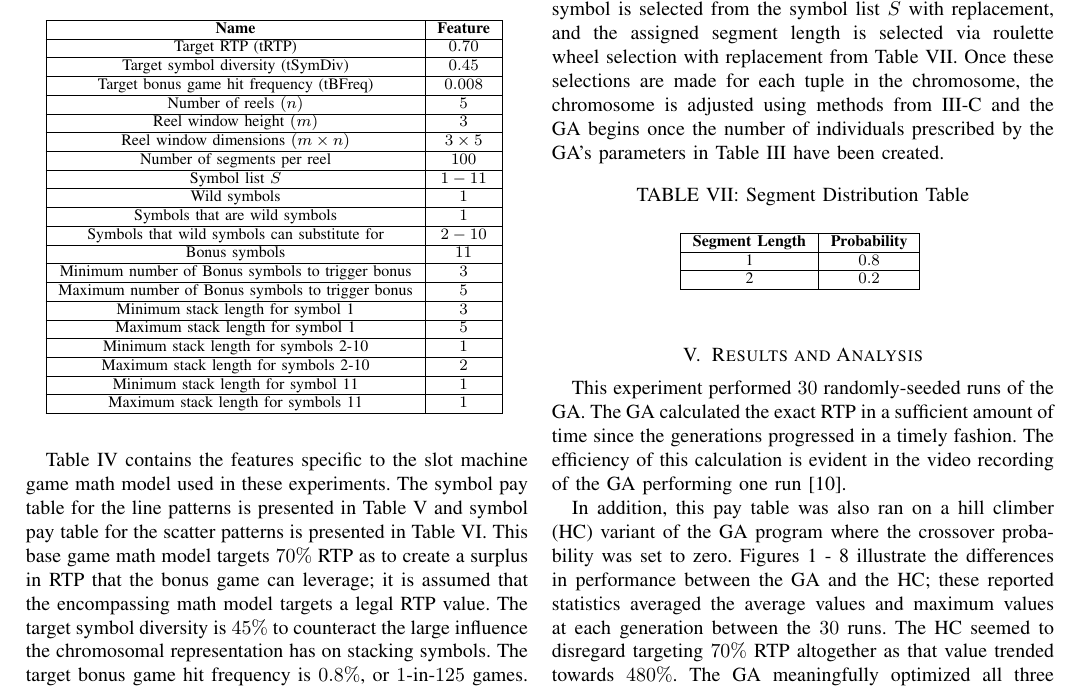
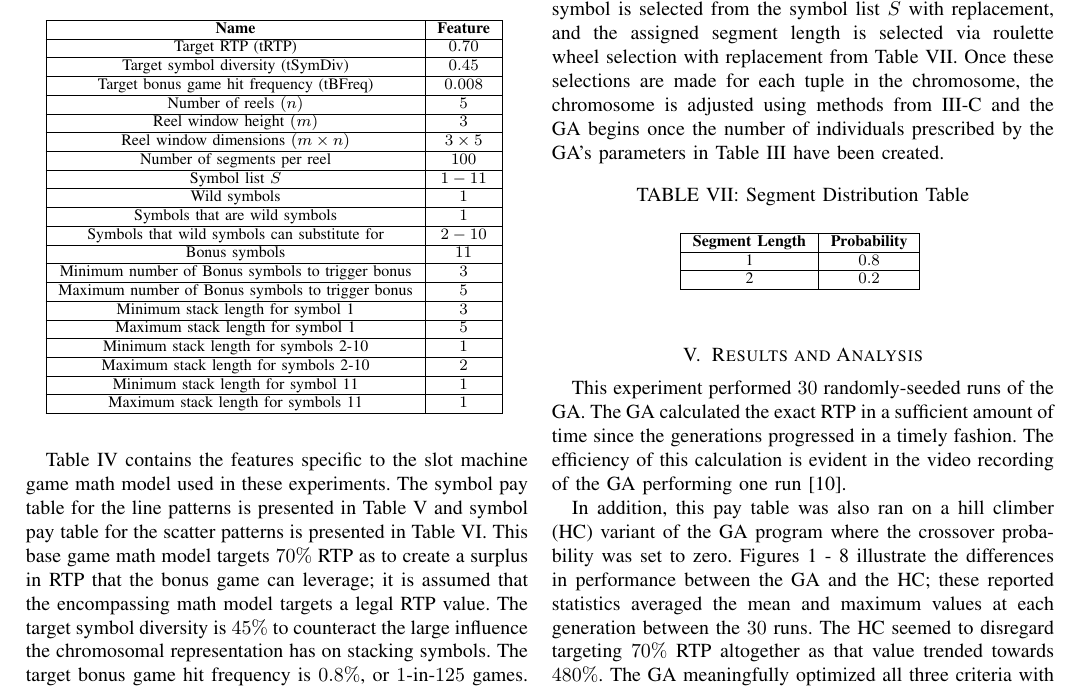
Before and after one commit to delsesto-ashley/SlotMachineGAReelCharacteristics, a LaTeX paper (Paper/CS776_Paper_Ashley_DelSesto.tex): part of page 5 of 8, cut so that both start at the same text. Compiled offline with pdfLaTeX.

Commit message:
Updated phrasing in a sentence.

```diff
--- a/Paper/CS776_Paper_Ashley_DelSesto.tex
+++ b/Paper/CS776_Paper_Ashley_DelSesto.tex
@@ -478,7 +478,7 @@ This experiment performed $30$ randomly-seeded runs of the GA.
 The GA calculated the exact RTP in a sufficient amount of time since the generations progressed in a timely fashion. The efficiency of this calculation is evident in the video recording of the GA performing one run \cite{VideoRecording}.
 \par
 In addition, this pay table was also ran on a hill climber (HC) variant of the GA program where the crossover probability was set to zero.
-Figures \ref{fig:fitnessGA} - \ref{fig:bonusHC} illustrate the differences in performance between the GA and the HC; these reported statistics averaged the average values and maximum values at each generation between the $30$ runs.
+Figures \ref{fig:fitnessGA} - \ref{fig:bonusHC} illustrate the differences in performance between the GA and the HC; these reported statistics averaged the mean and maximum values at each generation between the $30$ runs.
 The HC seemed to disregard targeting $70\%$ RTP altogether as that value trended towards $480\%$.
 The GA meaningfully optimized all three criteria with each run's best individual ending within $1\%$ of the optimum fitness.
 \par
```
Also changed, not shown: Paper/CS776_Paper_Ashley_DelSesto.pdf, 2 other files.
